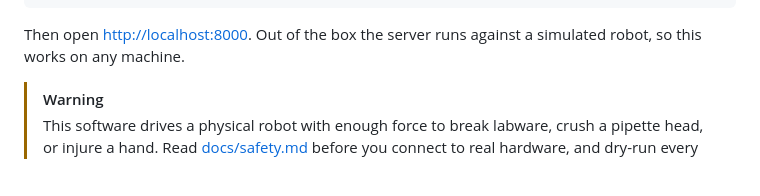
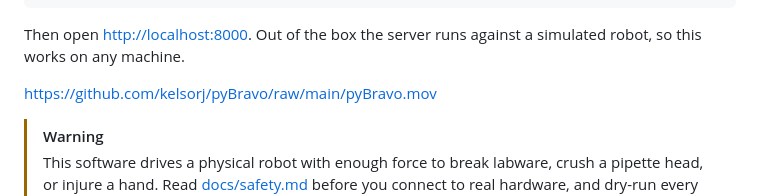
Before and after one commit to kelsorj/pyBravo, a Markdown page: README.md, the part around the change. Drawn GitHub-style; blank space fills up the shorter version.

Commit message:
embed pyBravo.mov demo video in README
Co-Authored-By: Claude Sonnet 5 <noreply@anthropic.com>

```diff
--- a/README.md
+++ b/README.md
@@ -14,6 +14,8 @@ cd pyBravo
 
 Then open <http://localhost:8000>. Out of the box the server runs against a
 simulated robot, so this works on any machine.
+
+https://github.com/kelsorj/pyBravo/raw/main/pyBravo.mov
 
 > [!WARNING]
 > This software drives a physical robot with enough force to break labware,
```
